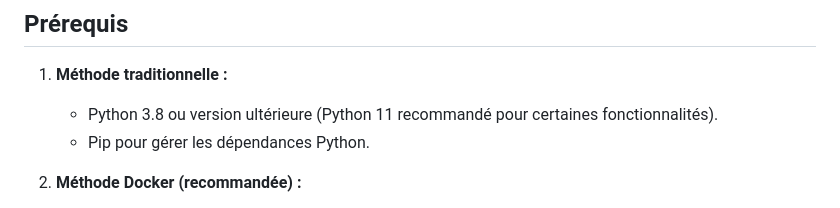
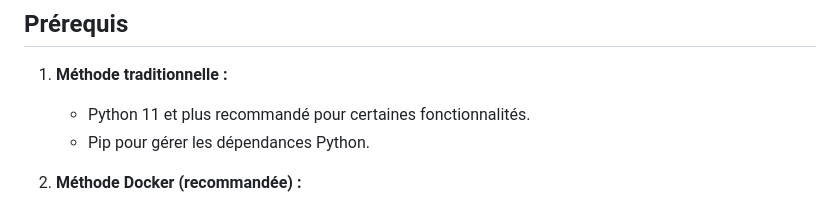
Before and after one commit to sergesAdjomo/technical_test, a Markdown page: README.md, the part around the change. GitHub-like rendering.

```diff
--- a/README.md
+++ b/README.md
@@ -22,7 +22,7 @@ Bienvenue dans le **Gestionnaire d'Opportunités**, une application web permetta
 ## **Prérequis**
 
 1. **Méthode traditionnelle :**
-   - Python 3.8 ou version ultérieure (Python 11 recommandé pour certaines fonctionnalités).
+   - Python 11 et plus recommandé pour certaines fonctionnalités.
    - Pip pour gérer les dépendances Python.
 
 2. **Méthode Docker (recommandée) :**
```
